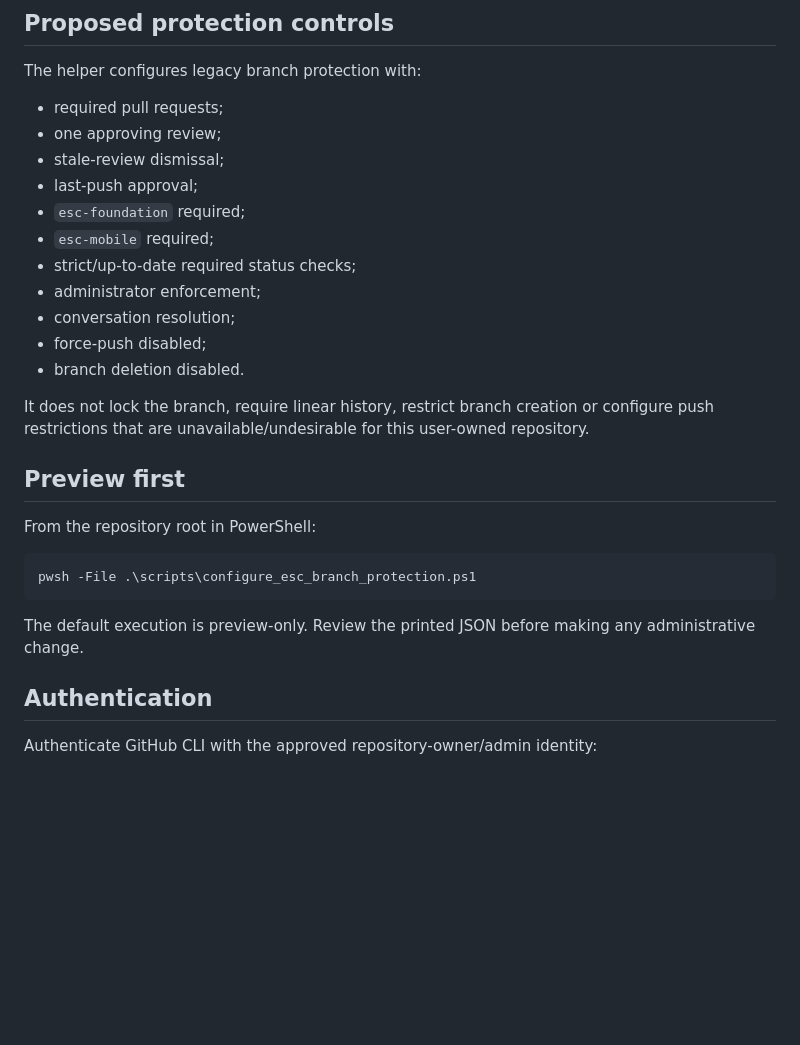
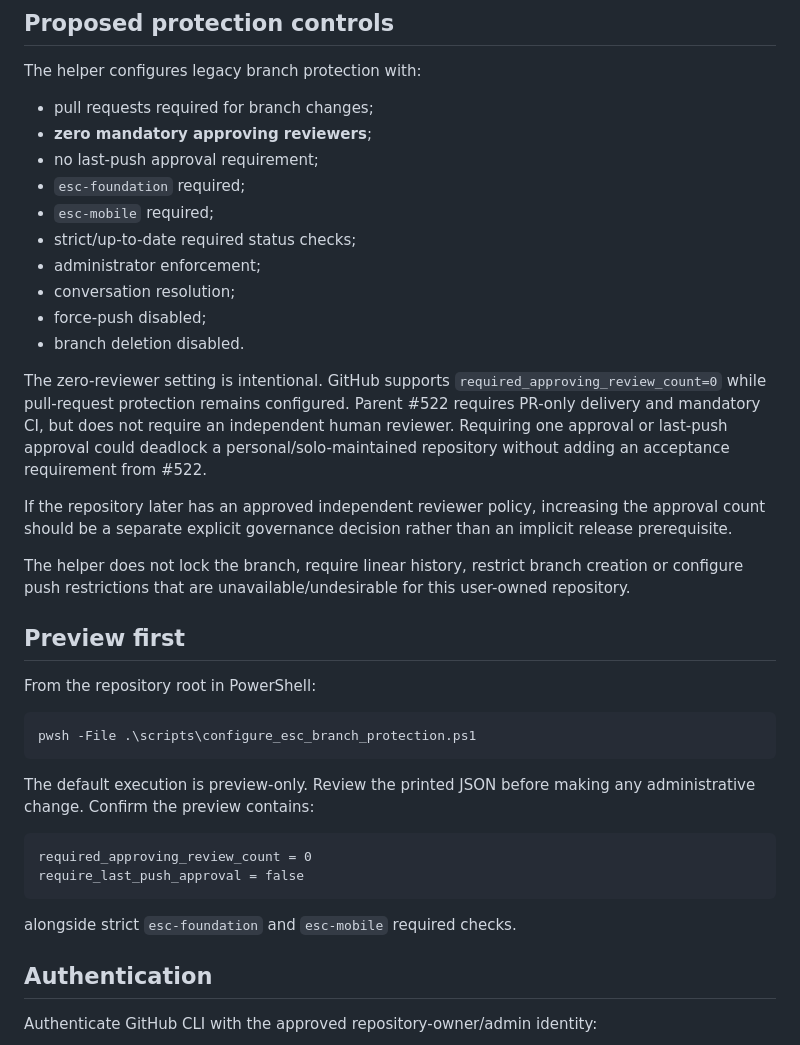
Before and after one commit to walidatiyaai2025-gif/contractflow, a Markdown page: docs/enterprise/BRANCH_PROTECTION_APPLY.md, the part around the change. Drawn GitHub-style; blank space fills up the shorter version.

Commit message:
ESC-REL-001C — Document solo-safe PR enforcement policy

````diff
--- a/docs/enterprise/BRANCH_PROTECTION_APPLY.md
+++ b/docs/enterprise/BRANCH_PROTECTION_APPLY.md
@@ -23,10 +23,9 @@ The helper is deliberately safe by default:
 
 The helper configures legacy branch protection with:
 
-- required pull requests;
-- one approving review;
-- stale-review dismissal;
-- last-push approval;
+- pull requests required for branch changes;
+- **zero mandatory approving reviewers**;
+- no last-push approval requirement;
 - `esc-foundation` required;
 - `esc-mobile` required;
 - strict/up-to-date required status checks;
@@ -35,9 +34,20 @@ The helper configures legacy branch protection with:
 - force-push disabled;
 - branch deletion disabled.
 
-It does not lock the branch, require linear history, restrict branch creation or
-configure push restrictions that are unavailable/undesirable for this
-user-owned repository.
+The zero-reviewer setting is intentional. GitHub supports
+`required_approving_review_count=0` while pull-request protection remains
+configured. Parent #522 requires PR-only delivery and mandatory CI, but does not
+require an independent human reviewer. Requiring one approval or last-push
+approval could deadlock a personal/solo-maintained repository without adding an
+acceptance requirement from #522.
+
+If the repository later has an approved independent reviewer policy, increasing
+the approval count should be a separate explicit governance decision rather than
+an implicit release prerequisite.
+
+The helper does not lock the branch, require linear history, restrict branch
+creation or configure push restrictions that are unavailable/undesirable for
+this user-owned repository.
 
 ## Preview first
 
@@ -48,7 +58,14 @@ pwsh -File .\scripts\configure_esc_branch_protection.ps1
 ```
 
 The default execution is preview-only. Review the printed JSON before making any
-administrative change.
+administrative change. Confirm the preview contains:
+
+```text
+required_approving_review_count = 0
+require_last_push_approval = false
+```
+
+alongside strict `esc-foundation` and `esc-mobile` required checks.
 
 ## Authentication
 
````
